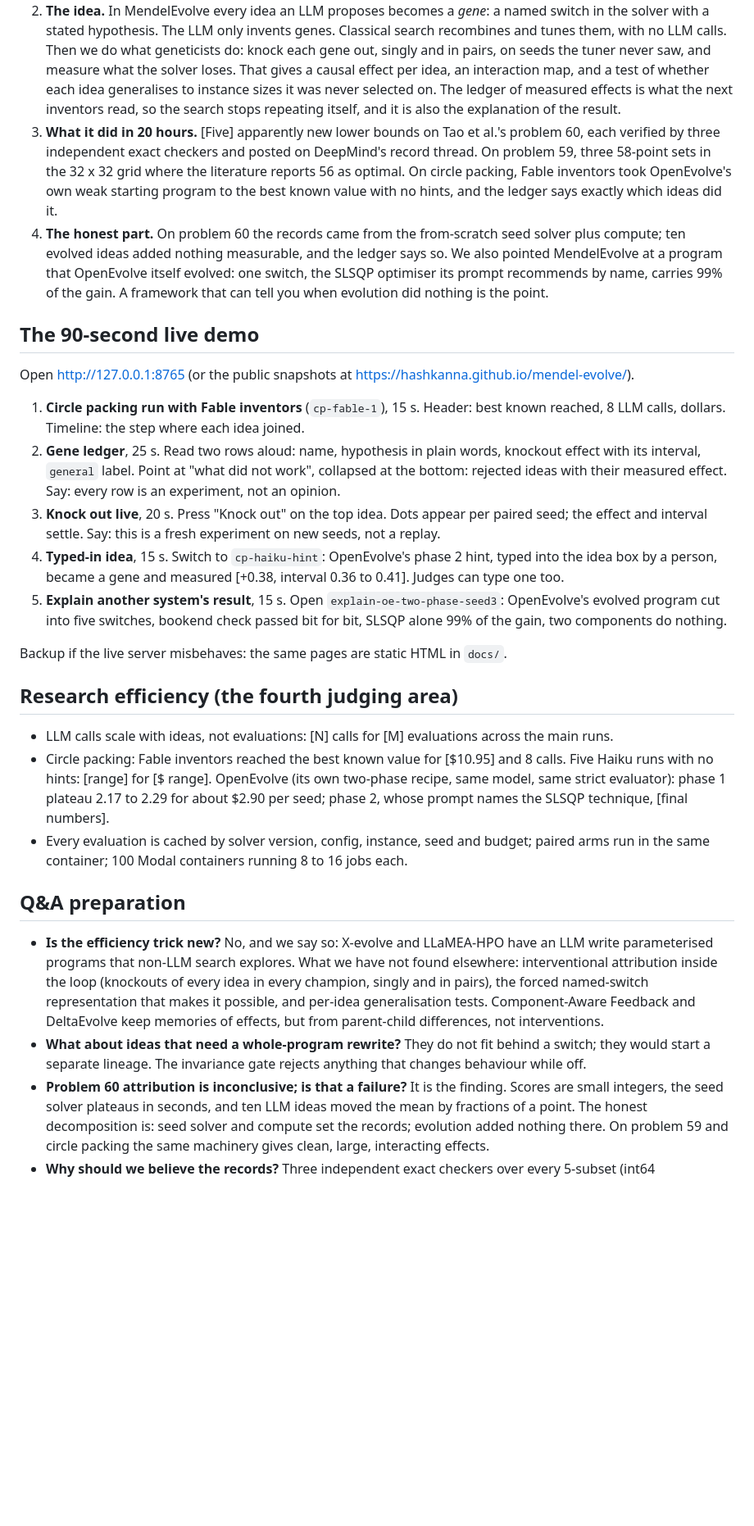
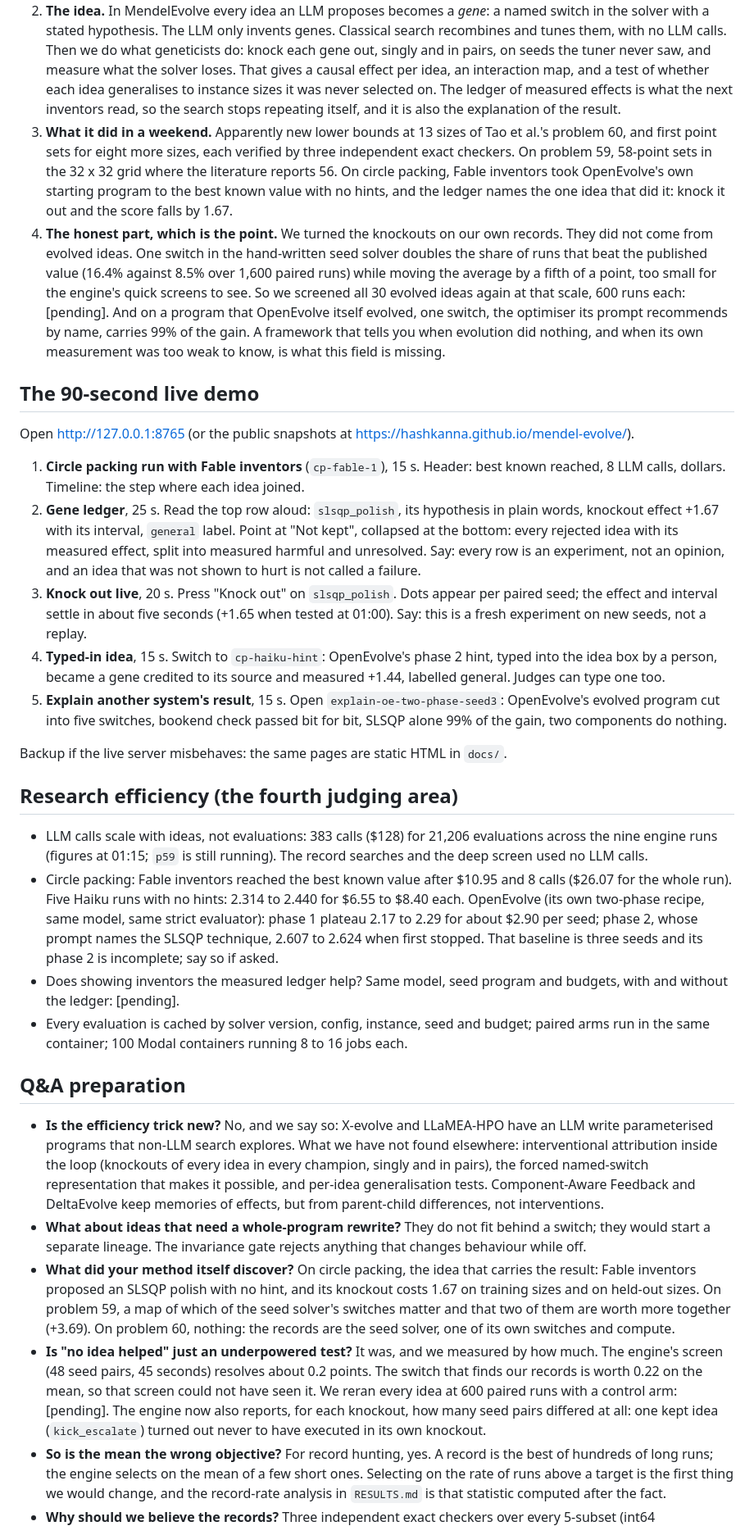
Before and after one commit to hashkanna/mendel-evolve, a Markdown page: PITCH.md, the part around one of its changes. Shown at 82% size. Rendered like a GitHub page; blank space fills up the shorter version.

Commit message:
Pitch: 13 records, the record-rate knockout as the honest part, filled numbers, sharper Q&A
Co-Authored-By: Claude Fable 5.1 <noreply@anthropic.com>

```diff
--- a/PITCH.md
+++ b/PITCH.md
@@ -20,14 +21,18 @@ of programs, and measures what each idea is worth.
    measure what the solver loses. That gives a causal effect per idea, an interaction map, and a test of whether
    each idea generalises to instance sizes it was never selected on. The ledger of measured effects is what the
    next inventors read, so the search stops repeating itself, and it is also the explanation of the result.
-3. **What it did in 20 hours.** [Five] apparently new lower bounds on Tao et al.'s problem 60, each verified by three
-   independent exact checkers and posted on DeepMind's record thread. On problem 59, three 58-point sets in the
-   32 x 32 grid where the literature reports 56 as optimal. On circle packing, Fable inventors took OpenEvolve's
-   own weak starting program to the best known value with no hints, and the ledger says exactly which ideas did it.
-4. **The honest part.** On problem 60 the records came from the from-scratch seed solver plus compute; ten evolved
-   ideas added nothing measurable, and the ledger says so. We also pointed MendelEvolve at a program that
-   OpenEvolve itself evolved: one switch, the SLSQP optimiser its prompt recommends by name, carries 99% of the
-   gain. A framework that can tell you when evolution did nothing is the point.
+3. **What it did in a weekend.** Apparently new lower bounds at 13 sizes of Tao et al.'s problem 60, and first
+   point sets for eight more sizes, each verified by three independent exact checkers. On problem 59, 58-point
+   sets in the 32 x 32 grid where the literature reports 56. On circle packing, Fable inventors took
+   OpenEvolve's own starting program to the best known value with no hints, and the ledger names the one idea
+   that did it: knock it out and the score falls by 1.67.
+4. **The honest part, which is the point.** We turned the knockouts on our own records. They did not come from
+   evolved ideas. One switch in the hand-written seed solver doubles the share of runs that beat the published
+   value (16.4% against 8.5% over 1,600 paired runs) while moving the average by a fifth of a point, too small
+   for the engine's quick screens to see. So we screened all 30 evolved ideas again at that scale, 600 runs
+   each: [pending]. And on a program that OpenEvolve itself evolved, one switch, the optimiser its prompt
+   recommends by name, carries 99% of the gain. A framework that tells you when evolution did nothing, and when
+   its own measurement was too weak to know, is what this field is missing.
 
 ## The 90-second live demo
 
@@ -35,13 +40,15 @@ Open http://127.0.0.1:8765 (or the public snapshots at https://hashkanna.github.
 
 1. **Circle packing run with Fable inventors** (`cp-fable-1`), 15 s. Header: best known reached, 8 LLM calls,
    dollars. Timeline: the step where each idea joined.
-2. **Gene ledger**, 25 s. Read two rows aloud: name, hypothesis in plain words, knockout effect with its interval,
-   `general` label. Point at "what did not work", collapsed at the bottom: rejected ideas with their measured
-   effect. Say: every row is an experiment, not an opinion.
-3. **Knock out live**, 20 s. Press "Knock out" on the top idea. Dots appear per paired seed; the effect and interval
-   settle. Say: this is a fresh experiment on new seeds, not a replay.
+2. **Gene ledger**, 25 s. Read the top row aloud: `slsqp_polish`, its hypothesis in plain words, knockout effect
+   +1.67 with its interval, `general` label. Point at "Not kept", collapsed at the bottom: every rejected idea
+   with its measured effect, split into measured harmful and unresolved. Say: every row is an experiment, not an
+   opinion, and an idea that was not shown to hurt is not called a failure.
+3. **Knock out live**, 20 s. Press "Knock out" on `slsqp_polish`. Dots appear per paired seed; the effect and
+   interval settle in about five seconds (+1.65 when tested at 01:00). Say: this is a fresh experiment on new
+   seeds, not a replay.
 4. **Typed-in idea**, 15 s. Switch to `cp-haiku-hint`: OpenEvolve's phase 2 hint, typed into the idea box by a
-   person, became a gene and measured [+0.38, interval 0.36 to 0.41]. Judges can type one too.
+   person, became a gene credited to its source and measured +1.44, labelled general. Judges can type one too.
 5. **Explain another system's result**, 15 s. Open `explain-oe-two-phase-seed3`: OpenEvolve's evolved program cut
    into five switches, bookend check passed bit for bit, SLSQP alone 99% of the gain, two components do nothing.
 
@@ -49,10 +56,15 @@ Backup if the live server misbehaves: the same pages are static HTML in `docs/`.
 
 ## Research efficiency (the fourth judging area)
 
-- LLM calls scale with ideas, not evaluations: [N] calls for [M] evaluations across the main runs.
-- Circle packing: Fable inventors reached the best known value for [$10.95] and 8 calls. Five Haiku runs with no
-  hints: [range] for [$ range]. OpenEvolve (its own two-phase recipe, same model, same strict evaluator): phase 1
-  plateau 2.17 to 2.29 for about $2.90 per seed; phase 2, whose prompt names the SLSQP technique, [final numbers].
+- LLM calls scale with ideas, not evaluations: 383 calls ($128) for 21,206 evaluations across the nine engine
+  runs (figures at 01:15; `p59` is still running). The record searches and the deep screen used no LLM calls.
+- Circle packing: Fable inventors reached the best known value after $10.95 and 8 calls ($26.07 for the whole
+  run). Five Haiku runs with no hints: 2.314 to 2.440 for $6.55 to $8.40 each. OpenEvolve (its own two-phase
+  recipe, same model, same strict evaluator): phase 1 plateau 2.17 to 2.29 for about $2.90 per seed; phase 2,
+  whose prompt names the SLSQP technique, 2.607 to 2.624 when first stopped. That baseline is three seeds and
+  its phase 2 is incomplete; say so if asked.
+- Does showing inventors the measured ledger help? Same model, seed program and budgets, with and without the
+  ledger: [pending].
 - Every evaluation is cached by solver version, config, instance, seed and budget; paired arms run in the same
   container; 100 Modal containers running 8 to 16 jobs each.
 
@@ -65,8 +77,16 @@ Backup if the live server misbehaves: the same pages are static HTML in `docs/`.
   memories of effects, but from parent-child differences, not interventions.
 - **What about ideas that need a whole-program rewrite?** They do not fit behind a switch; they would start a
   separate lineage. The invariance gate rejects anything that changes behaviour while off.
-- **Problem 60 attribution is inconclusive; is that a failure?** It is the finding. Scores are small integers,
-  the seed solver plateaus in seconds, and ten LLM ideas moved the mean by fractions of a point. The honest
-  decomposition is: seed solver and compute set the records; evolution added nothing there. On problem 59 and
-  circle packing the same machinery gives clean, large, interacting effects.
+- **What did your method itself discover?** On circle packing, the idea that carries the result: Fable
+  inventors proposed an SLSQP polish with no hint, and its knockout costs 1.67 on training sizes and on held-out
+  sizes. On problem 59, a map of which of the seed solver's switches matter and that two of them are worth more
+  together (+3.69). On problem 60, nothing: the records are the seed solver, one of its own switches and compute.
+- **Is "no idea helped" just an underpowered test?** It was, and we measured by how much. The engine's screen
+  (48 seed pairs, 45 seconds) resolves about 0.2 points. The switch that finds our records is worth 0.22 on the
+  mean, so that screen could not have seen it. We reran every idea at 600 paired runs with a control arm:
+  [pending]. The engine now also reports, for each knockout, how many seed pairs differed at all: one kept idea
+  (`kick_escalate`) turned out never to have executed in its own knockout.
+- **So is the mean the wrong objective?** For record hunting, yes. A record is the best of hundreds of long runs;
+  the engine selects on the mean of a few short ones. Selecting on the rate of runs above a target is the first
+  thing we would change, and the record-rate analysis in `RESULTS.md` is that statistic computed after the fact.
 - **Why should we believe the records?** Three independent exact checkers over every 5-subset (int64 determinants,
```
Also changed, not shown: other parts of PITCH.md (+25 -15 lines).
